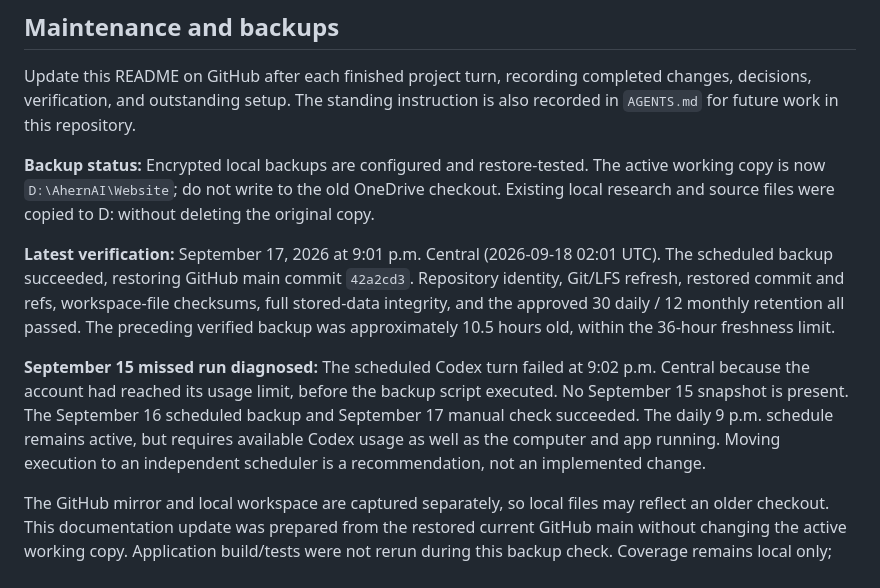
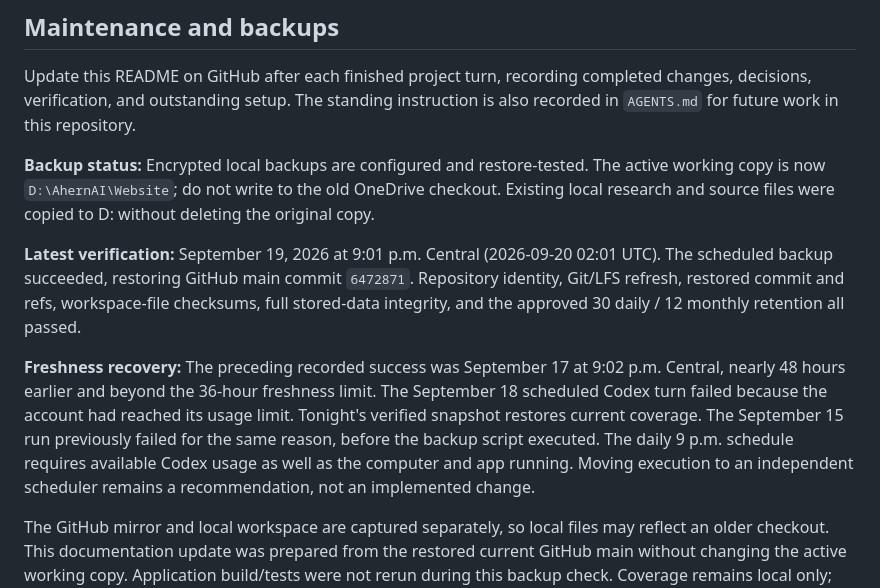
Before and after one commit to MikeDaddy84/ahern-ai-solutions, a Markdown page: README.md, the part around the change. Drawn GitHub-style.

Commit message:
Record September 19 backup recovery after missed run

```diff
--- a/README.md
+++ b/README.md
@@ -81,20 +81,20 @@ The active working copy is now `D:\AhernAI\Website`; do not write to the old
 OneDrive checkout. Existing local research and source files were copied to D:
 without deleting the original copy.
 
-**Latest verification:** September 17, 2026 at 9:01 p.m. Central
-(2026-09-18 02:01 UTC). The scheduled backup succeeded, restoring GitHub main
-commit `42a2cd3`. Repository identity, Git/LFS refresh, restored commit and
+**Latest verification:** September 19, 2026 at 9:01 p.m. Central
+(2026-09-20 02:01 UTC). The scheduled backup succeeded, restoring GitHub main
+commit `6472871`. Repository identity, Git/LFS refresh, restored commit and
 refs, workspace-file checksums, full stored-data integrity, and the approved
-30 daily / 12 monthly retention all passed. The preceding verified backup
-was approximately 10.5 hours old, within the 36-hour freshness limit.
+30 daily / 12 monthly retention all passed.
 
-**September 15 missed run diagnosed:** The scheduled Codex turn failed at
-9:02 p.m. Central because the account had reached its usage limit, before the
-backup script executed. No September 15 snapshot is present. The September
-16 scheduled backup and September 17 manual check succeeded. The daily 9 p.m.
-schedule remains active, but requires available Codex usage as well as the
-computer and app running. Moving execution to an independent scheduler is a
-recommendation, not an implemented change.
+**Freshness recovery:** The preceding recorded success was September 17 at
+9:02 p.m. Central, nearly 48 hours earlier and beyond the 36-hour freshness
+limit. The September 18 scheduled Codex turn failed because the account had
+reached its usage limit. Tonight's verified snapshot restores current coverage.
+The September 15 run previously failed for the same reason, before the backup
+script executed. The daily 9 p.m. schedule requires available Codex usage as
+well as the computer and app running. Moving execution to an independent
+scheduler remains a recommendation, not an implemented change.
 
 The GitHub mirror and local workspace are captured separately, so local files
 may reflect an older checkout. This documentation update was prepared from the
```
